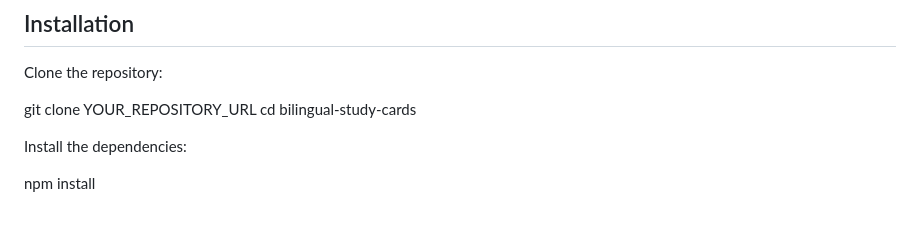
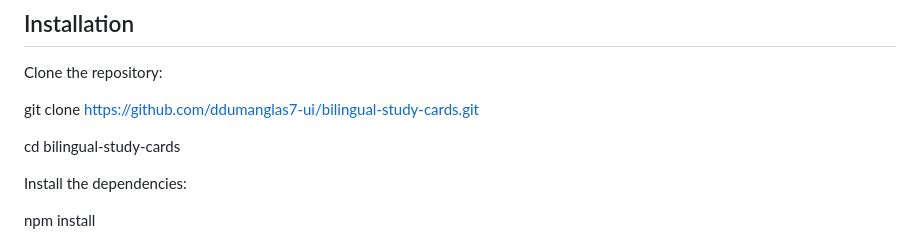
Before and after one commit to ddumanglas7-ui/bilingual-study-cards, a Markdown page: README.md, the part around the change. Rendered like a GitHub page; blank space fills up the shorter version.

Commit message:
Update installation documentation

```diff
--- a/README.md
+++ b/README.md
@@ -75,7 +75,8 @@ Buongiorno, come stai?
 
 Clone the repository:
 
-git clone YOUR_REPOSITORY_URL
+git clone https://github.com/ddumanglas7-ui/bilingual-study-cards.git
+
 cd bilingual-study-cards
 
 Install the dependencies:
```
